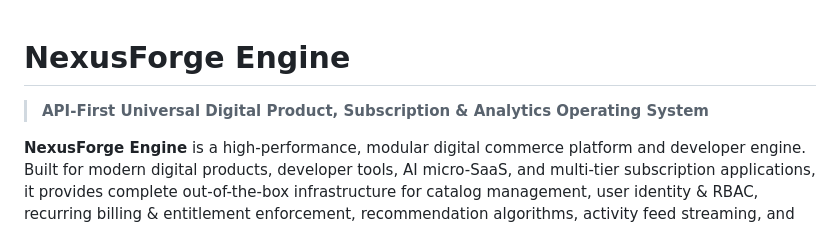
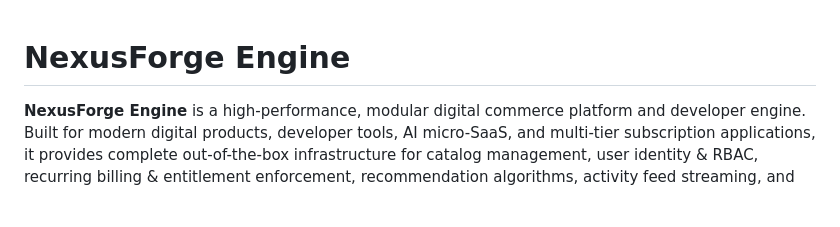
Before and after one commit to alinapradhan/nexusforge-engine, a Markdown page: universal-product-platform/README.md, the part around the change. GitHub-like rendering; blank space fills up the shorter version.

Commit message:
Update README to remove tagline
Removed introductory tagline from README.

```diff
--- a/universal-product-platform/README.md
+++ b/universal-product-platform/README.md
@@ -1,6 +1,4 @@
 # NexusForge Engine
-
-> **API-First Universal Digital Product, Subscription & Analytics Operating System**
 
 **NexusForge Engine** is a high-performance, modular digital commerce platform and developer engine. Built for modern digital products, developer tools, AI micro-SaaS, and multi-tier subscription applications, it provides complete out-of-the-box infrastructure for catalog management, user identity & RBAC, recurring billing & entitlement enforcement, recommendation algorithms, activity feed streaming, and operational analytics.
 
```
